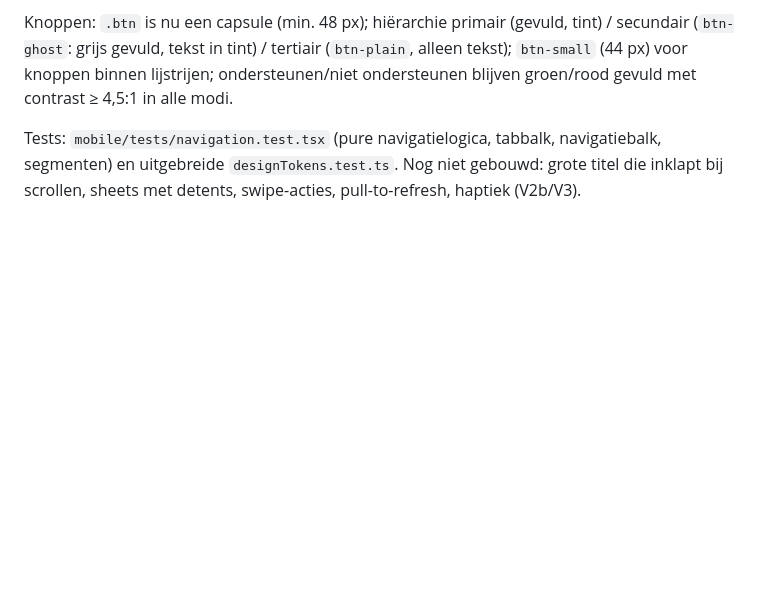
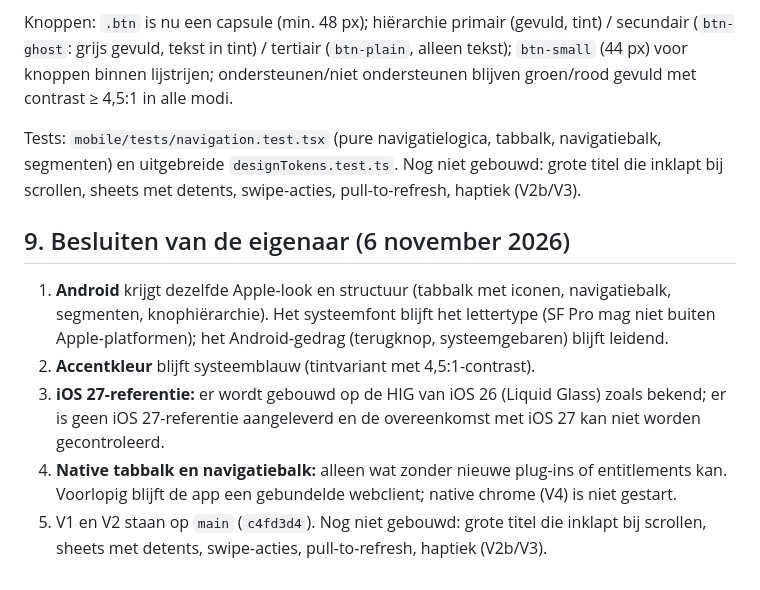
Before and after one commit to rjgout/Ringtools, a Markdown page: docs/VORMGEVING-HIG-ANALYSE.md, the part around the change. Drawn GitHub-style; blank space fills up the shorter version.

Commit message:
Vormgeving: besluiten eigenaar vastgelegd (Android Apple-look, systeemblauw, iOS 26-HIG, geen native chrome)
Co-Authored-By: Claude Sonnet 5.5 <noreply@anthropic.com>
Claude-Session: https://claude.ai/code/session_01PzXciXsgSZ7eZUUD8GMmPA

```diff
--- a/docs/VORMGEVING-HIG-ANALYSE.md
+++ b/docs/VORMGEVING-HIG-ANALYSE.md
@@ -89,3 +89,11 @@ Gevonden logicafouten (met de correctie):
 Knoppen: `.btn` is nu een capsule (min. 48 px); hiërarchie primair (gevuld, tint) / secundair (`btn-ghost`: grijs gevuld, tekst in tint) / tertiair (`btn-plain`, alleen tekst); `btn-small` (44 px) voor knoppen binnen lijstrijen; ondersteunen/niet ondersteunen blijven groen/rood gevuld met contrast ≥ 4,5:1 in alle modi.
 
 Tests: `mobile/tests/navigation.test.tsx` (pure navigatielogica, tabbalk, navigatiebalk, segmenten) en uitgebreide `designTokens.test.ts`. Nog niet gebouwd: grote titel die inklapt bij scrollen, sheets met detents, swipe-acties, pull-to-refresh, haptiek (V2b/V3).
+
+## 9. Besluiten van de eigenaar (6 november 2026)
+
+1. **Android** krijgt dezelfde Apple-look en structuur (tabbalk met iconen, navigatiebalk, segmenten, knophiërarchie). Het systeemfont blijft het lettertype (SF Pro mag niet buiten Apple-platformen); het Android-gedrag (terugknop, systeemgebaren) blijft leidend.
+2. **Accentkleur** blijft systeemblauw (tintvariant met 4,5:1-contrast).
+3. **iOS 27-referentie:** er wordt gebouwd op de HIG van iOS 26 (Liquid Glass) zoals bekend; er is geen iOS 27-referentie aangeleverd en de overeenkomst met iOS 27 kan niet worden gecontroleerd.
+4. **Native tabbalk en navigatiebalk:** alleen wat zonder nieuwe plug-ins of entitlements kan. Voorlopig blijft de app een gebundelde webclient; native chrome (V4) is niet gestart.
+5. V1 en V2 staan op `main` (`c4fd3d4`). Nog niet gebouwd: grote titel die inklapt bij scrollen, sheets met detents, swipe-acties, pull-to-refresh, haptiek (V2b/V3).
```
